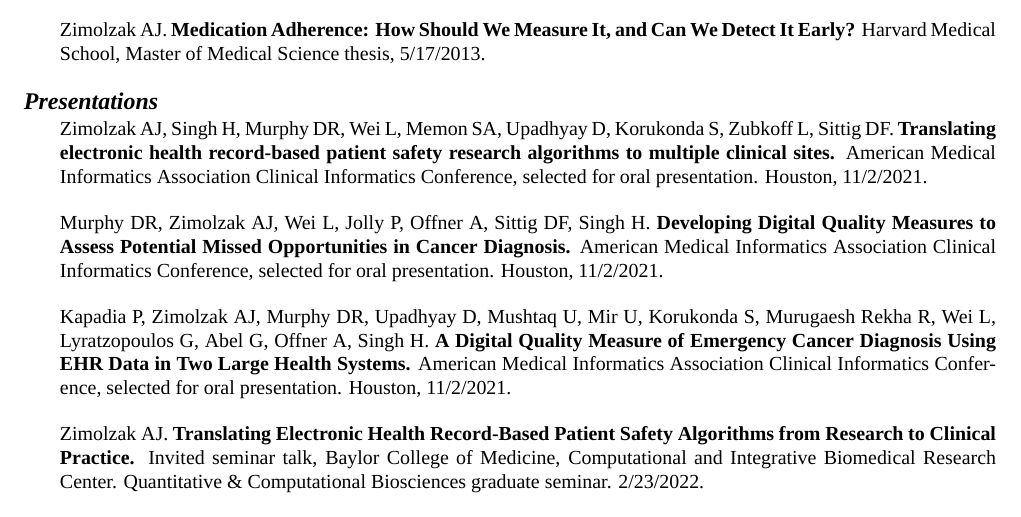
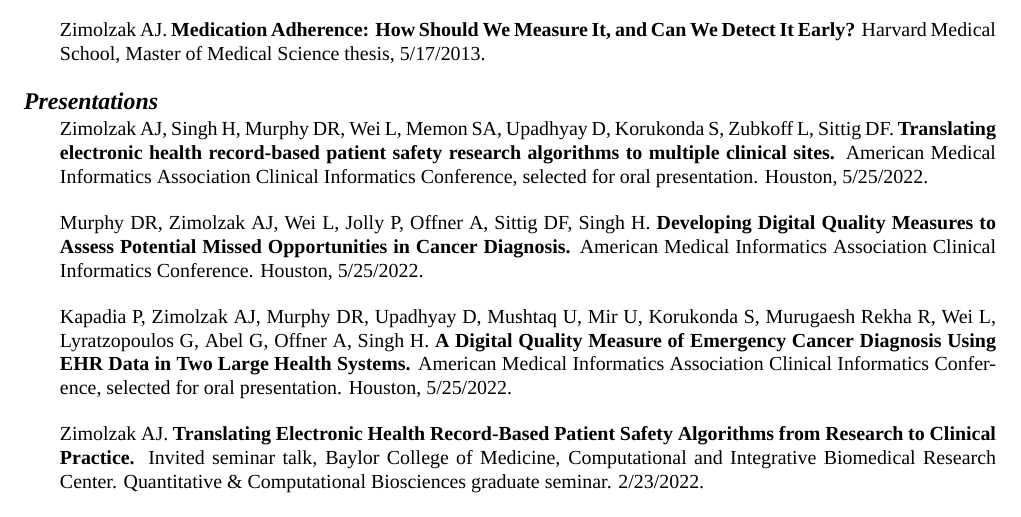
Before and after one commit to zimolzak/cv, a LaTeX CV (zimolzak-cv-pre.tex): part of page 5 of 9, cut so that both start at the same text. Compiled offline with XeLaTeX; a missing font is replaced by an installed copy or a similar font.

Commit message:
Fix dates for AMIA CIC talks.

```diff
--- a/zimolzak-cv-pre.tex
+++ b/zimolzak-cv-pre.tex
@@ -371,25 +371,26 @@ Medical Science thesis, 5/17/2013.
 
 \section*{Presentations} %reverse chron
 
+% begin amia cic
+
 Zimolzak AJ, Singh H, Murphy DR, Wei L, Memon SA, Upadhyay D,
 Korukonda S, Zubkoff L, Sittig DF. \textbf{Translating electronic
   health record-based patient safety research algorithms to multiple
   clinical sites.} American Medical Informatics Association Clinical
 Informatics Conference, selected for oral presentation. Houston,
-11/2/2021.
+5/25/2022.
 
 Murphy DR, Zimolzak AJ, Wei L, Jolly P, Offner A, Sittig DF, Singh H.
 \textbf{Developing Digital Quality Measures to Assess Potential Missed
   Opportunities in Cancer Diagnosis.} American Medical Informatics
-Association Clinical Informatics Conference, selected for oral
-presentation. Houston, 11/2/2021.
+Association Clinical Informatics Conference. Houston, 5/25/2022.
 
 Kapadia P, Zimolzak AJ, Murphy DR, Upadhyay D, Mushtaq U, Mir U,
 Korukonda S, Murugaesh Rekha R, Wei L, Lyratzopoulos G, Abel G, Offner
 A, Singh H. \textbf{A Digital Quality Measure of Emergency Cancer
   Diagnosis Using EHR Data in Two Large Health Systems.} American
 Medical Informatics Association Clinical Informatics Conference,
-selected for oral presentation. Houston, 11/2/2021.
+selected for oral presentation. Houston, 5/25/2022.
 
 % end amia cic
 
```
Also changed, not shown: README.md, zimolzak-cv-pre.tex (7 more changed lines).
